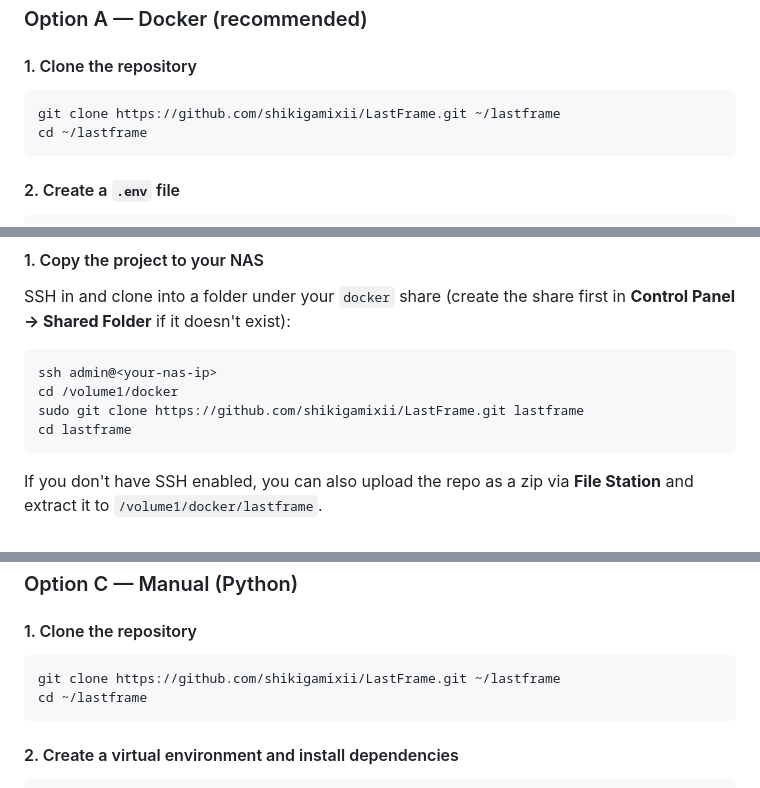
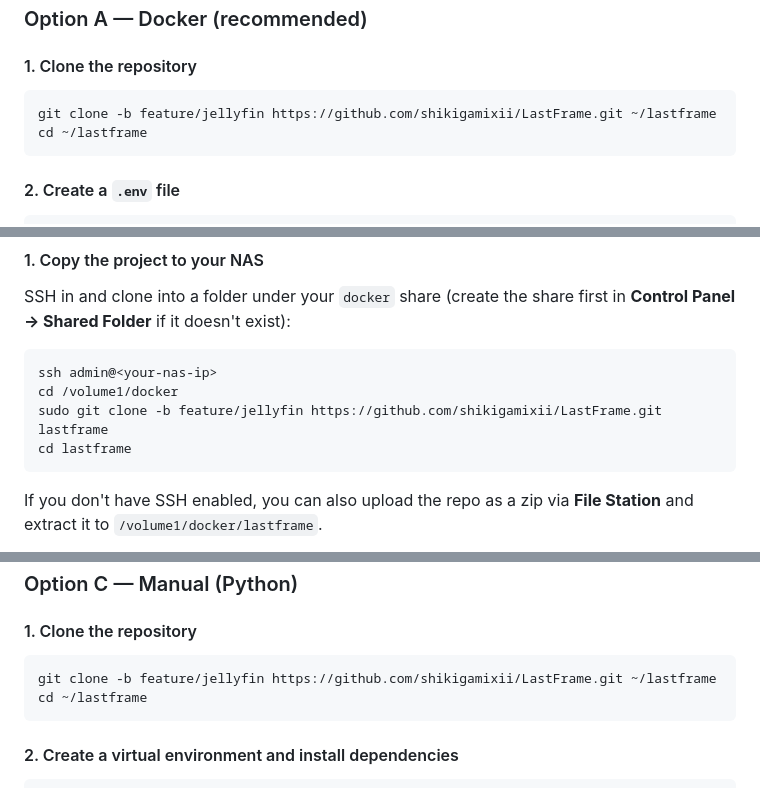
Before and after one commit to shikigamixii/LastFrame, a Markdown page: README.md, 3 parts joined by grey strips. Rendered like a GitHub page.

Commit message:
Change clone command to feature branch in README
Updated clone commands in README to use the 'feature/jellyfin' branch.

````diff
--- a/README.md
+++ b/README.md
@@ -29,7 +29,7 @@ A self-hosted web dashboard for tracking and managing Jellyfin watch history acr
 #### 1. Clone the repository
 
 ```bash
-git clone https://github.com/shikigamixii/LastFrame.git ~/lastframe
+git clone -b feature/jellyfin https://github.com/shikigamixii/LastFrame.git ~/lastframe
 cd ~/lastframe
 ```
 
@@ -74,7 +74,7 @@ SSH in and clone into a folder under your `docker` share (create the share first
 ```bash
 ssh admin@<your-nas-ip>
 cd /volume1/docker
-sudo git clone https://github.com/shikigamixii/LastFrame.git lastframe
+sudo git clone -b feature/jellyfin https://github.com/shikigamixii/LastFrame.git lastframe
 cd lastframe
 ```
 
@@ -147,7 +147,7 @@ sudo docker compose -f docker-compose.synology.yml up -d --build
 #### 1. Clone the repository
 
 ```bash
-git clone https://github.com/shikigamixii/LastFrame.git ~/lastframe
+git clone -b feature/jellyfin https://github.com/shikigamixii/LastFrame.git ~/lastframe
 cd ~/lastframe
 ```
 
````
